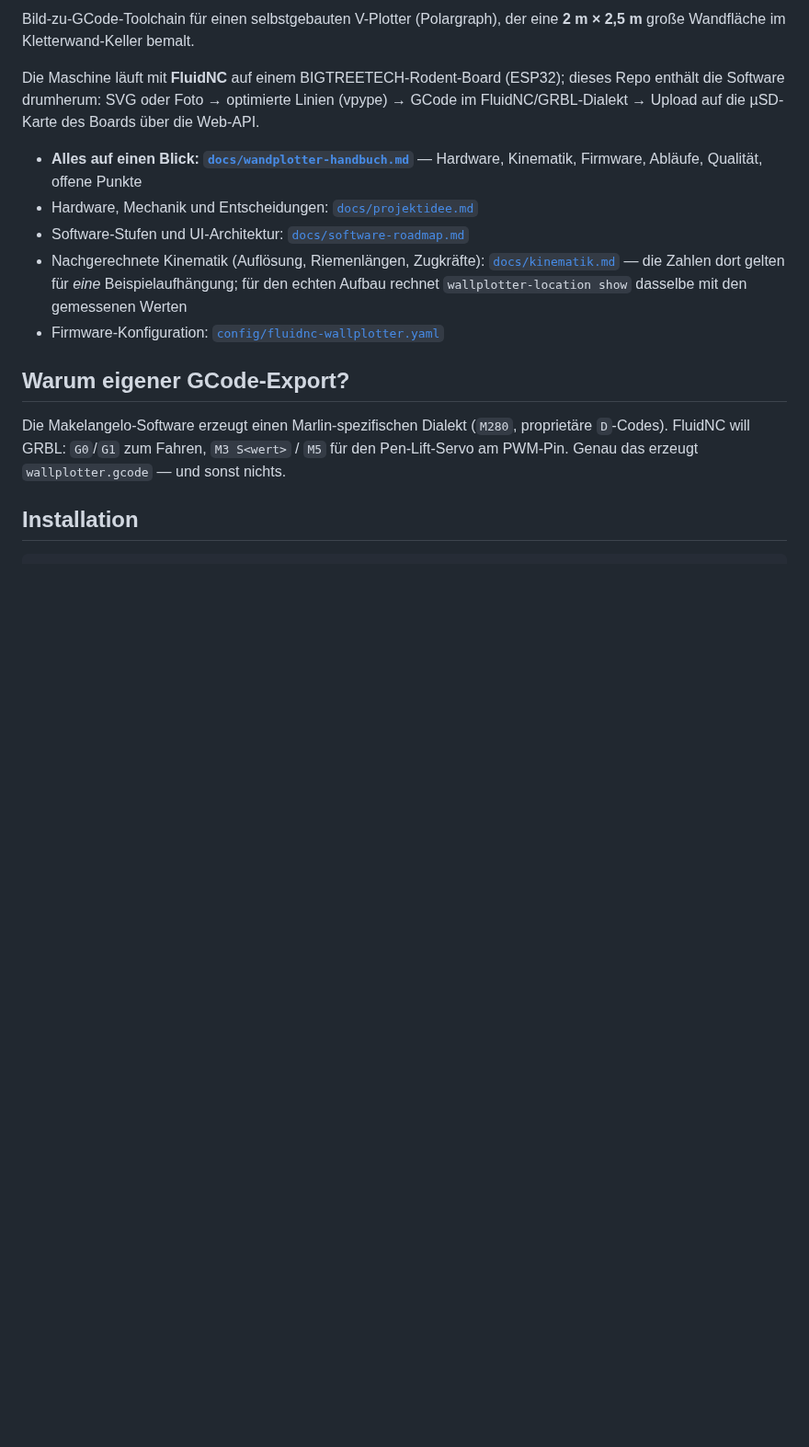
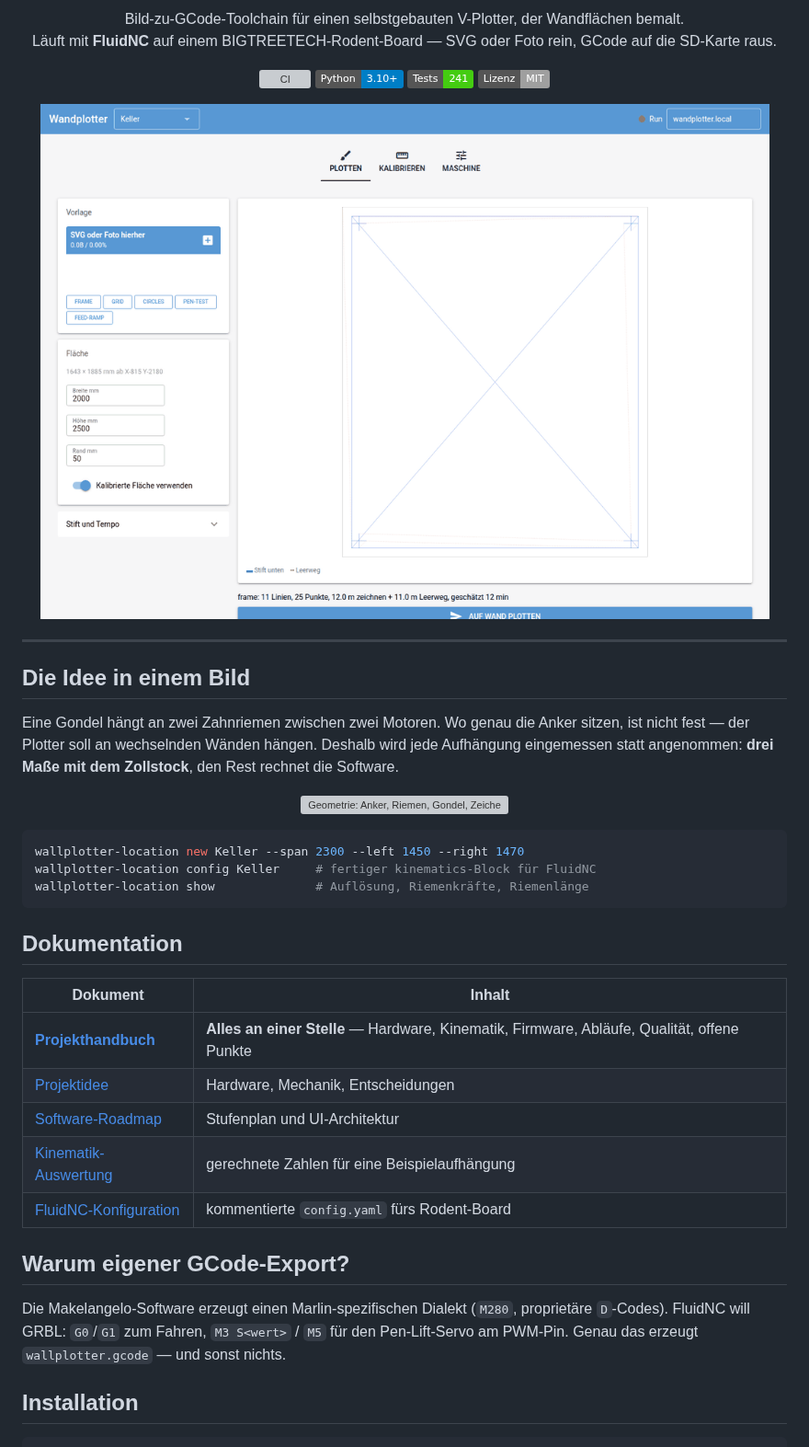
Before and after one commit to AndreasS964/Wallplotter, a Markdown page: README.md, the part around one of its changes. Shown at 92% size. Rendered like a GitHub page; pictures changed too: docs/images/ui-plotten.png (added); badges without logos; blank space fills up the shorter version; grey boxes are pictures that could not be loaded.

````diff
--- a/README.md
+++ b/README.md
@@ -2,20 +2,50 @@
 
-Bild-zu-GCode-Toolchain für einen selbstgebauten V-Plotter (Polargraph), der eine
-**2 m × 2,5 m** große Wandfläche im Kletterwand-Keller bemalt.
+<p align="center">
+  Bild-zu-GCode-Toolchain für einen selbstgebauten V-Plotter, der Wandflächen bemalt.<br>
+  Läuft mit <b>FluidNC</b> auf einem BIGTREETECH-Rodent-Board — SVG oder Foto rein,
+  GCode auf die SD-Karte raus.
+</p>
 
-Die Maschine läuft mit **FluidNC** auf einem BIGTREETECH-Rodent-Board (ESP32);
-dieses Repo enthält die Software drumherum: SVG oder Foto → optimierte Linien
-(vpype) → GCode im FluidNC/GRBL-Dialekt → Upload auf die µSD-Karte des Boards
-über die Web-API.
+<p align="center">
+  <a href="https://github.com/AndreasS964/Wallplotter/actions/workflows/ci.yml">
+    <img alt="CI" src="https://github.com/AndreasS964/Wallplotter/actions/workflows/ci.yml/badge.svg"></a>
+  <img alt="Python" src="https://img.shields.io/badge/Python-3.10%2B-blue">
+  <img alt="Tests" src="https://img.shields.io/badge/Tests-241-brightgreen">
+  <img alt="Lizenz" src="https://img.shields.io/badge/Lizenz-MIT-lightgrey">
+</p>
 
-* **Alles auf einen Blick: [`docs/wandplotter-handbuch.md`](docs/wandplotter-handbuch.md)**
-  — Hardware, Kinematik, Firmware, Abläufe, Qualität, offene Punkte
-* Hardware, Mechanik und Entscheidungen: [`docs/projektidee.md`](docs/projektidee.md)
-* Software-Stufen und UI-Architektur: [`docs/software-roadmap.md`](docs/software-roadmap.md)
-* Nachgerechnete Kinematik (Auflösung, Riemenlängen, Zugkräfte): [`docs/kinematik.md`](docs/kinematik.md)
-  — die Zahlen dort gelten für *eine* Beispielaufhängung; für den echten Aufbau
-  rechnet `wallplotter-location show` dasselbe mit den gemessenen Werten
-* Firmware-Konfiguration: [`config/fluidnc-wallplotter.yaml`](config/fluidnc-wallplotter.yaml)
+<p align="center">
+  <img src="docs/images/ui-plotten.png" alt="Web-UI, Reiter Plotten" width="880">
+</p>
+
+---
+
+## Die Idee in einem Bild
+
+Eine Gondel hängt an zwei Zahnriemen zwischen zwei Motoren. Wo genau die Anker
+sitzen, ist nicht fest — der Plotter soll an wechselnden Wänden hängen. Deshalb
+wird jede Aufhängung eingemessen statt angenommen: **drei Maße mit dem
+Zollstock**, den Rest rechnet die Software.
+
+<p align="center">
+  <img src="docs/images/geometrie.svg" alt="Geometrie: Anker, Riemen, Gondel, Zeichenfläche" width="620">
+</p>
+
+```bash
+wallplotter-location new Keller --span 2300 --left 1450 --right 1470
+wallplotter-location config Keller     # fertiger kinematics-Block für FluidNC
+wallplotter-location show              # Auflösung, Riemenkräfte, Riemenlänge
+```
+
+## Dokumentation
+
+| Dokument | Inhalt |
+| --- | --- |
+| **[Projekthandbuch](docs/wandplotter-handbuch.md)** | **Alles an einer Stelle** — Hardware, Kinematik, Firmware, Abläufe, Qualität, offene Punkte |
+| [Projektidee](docs/projektidee.md) | Hardware, Mechanik, Entscheidungen |
+| [Software-Roadmap](docs/software-roadmap.md) | Stufenplan und UI-Architektur |
+| [Kinematik-Auswertung](docs/kinematik.md) | gerechnete Zahlen für eine Beispielaufhängung |
+| [FluidNC-Konfiguration](config/fluidnc-wallplotter.yaml) | kommentierte `config.yaml` fürs Rodent-Board |
 
 ## Warum eigener GCode-Export?
 
````
Also changed, not shown: other parts of README.md (+18 -2 lines), docs/images/muster.png (added), docs/images/ui-handy.png (added), docs/images/ui-kalibrieren.png (added), docs/images/verfahren.png (added), 2 other files.
